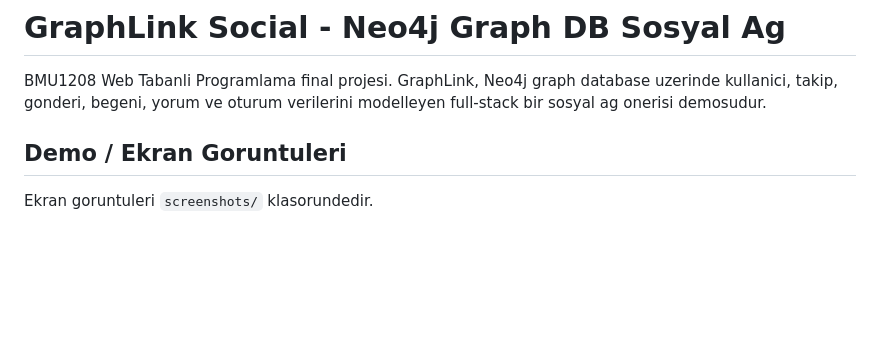
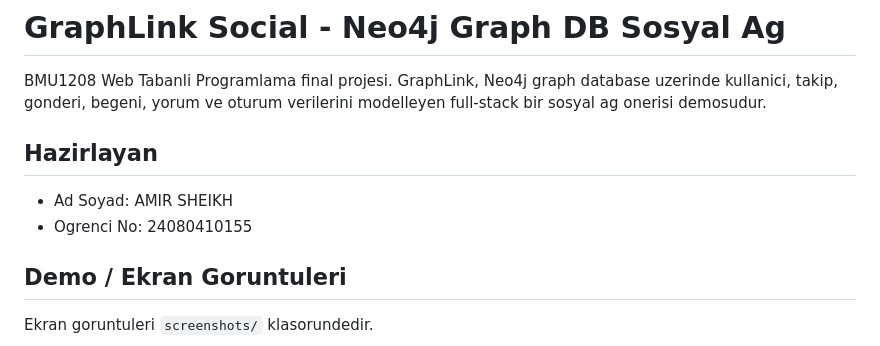
Before and after one commit to Amir-Sheikhh/final-web-tasarim-project, a Markdown page: README.md, the part around the change. GitHub-like rendering; blank space fills up the shorter version.

Commit message:
Add student information to README

```diff
--- a/README.md
+++ b/README.md
@@ -1,6 +1,11 @@
 # GraphLink Social - Neo4j Graph DB Sosyal Ag
 
 BMU1208 Web Tabanli Programlama final projesi. GraphLink, Neo4j graph database uzerinde kullanici, takip, gonderi, begeni, yorum ve oturum verilerini modelleyen full-stack bir sosyal ag onerisi demosudur.
+
+## Hazirlayan
+
+- Ad Soyad: AMIR SHEIKH
+- Ogrenci No: 24080410155
 
 ## Demo / Ekran Goruntuleri
 
```
